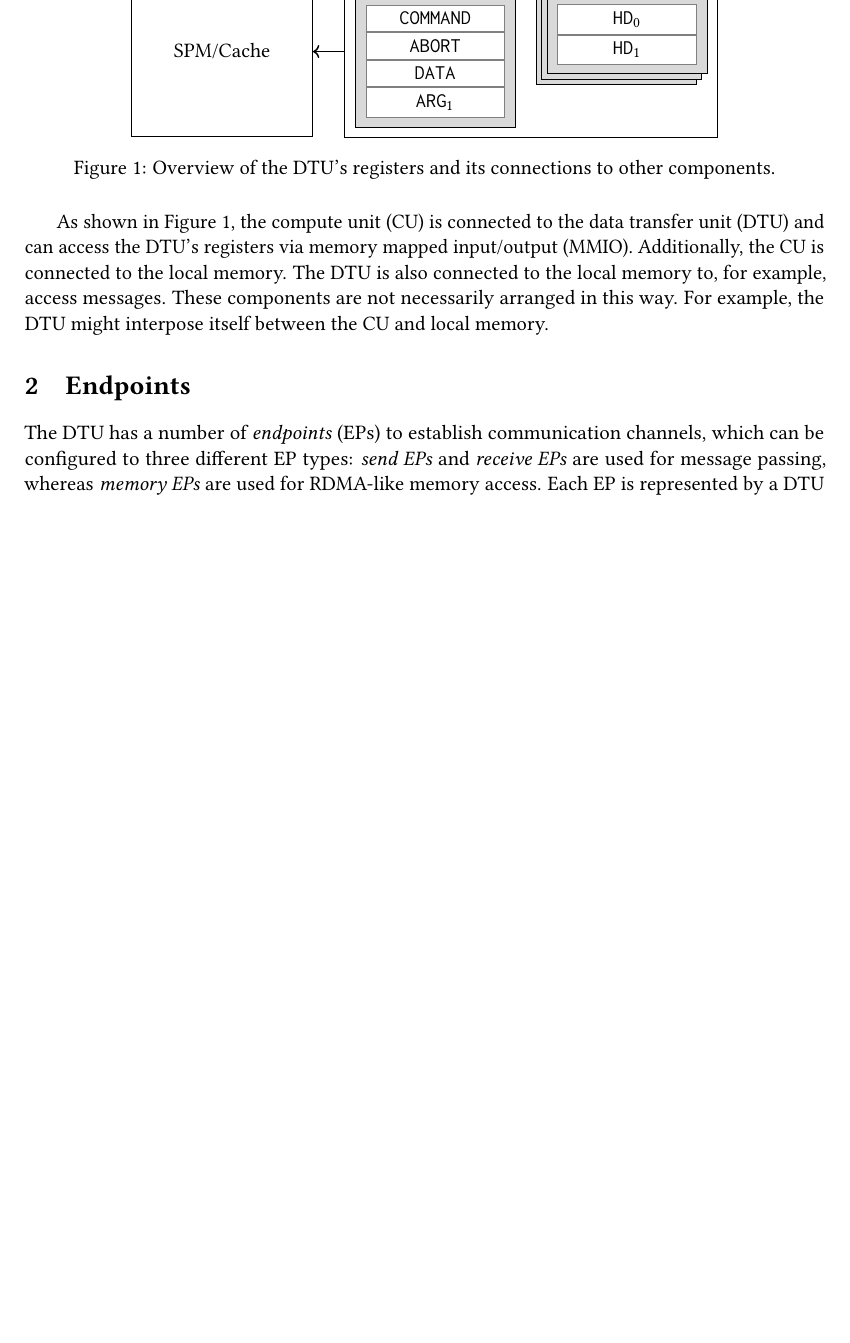
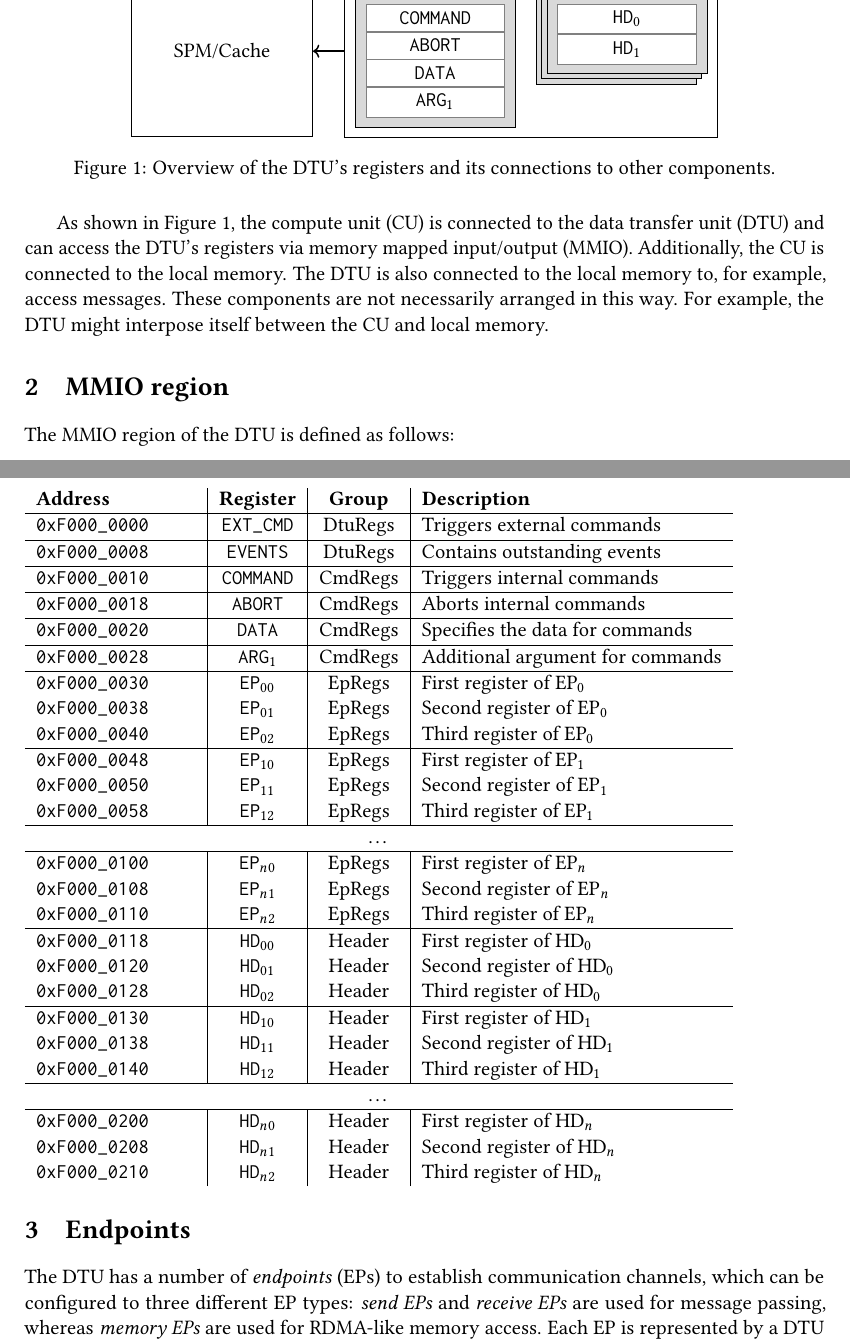
Before and after one commit to maxkurze1/TCU-Specification, a LaTeX document (main.tex): part of page 1 of 3 before the commit and two parts of pages 1 and 2 of 4 after it, the two joined at a grey line, cut so that both start at the same text, the shorter picture padded with empty space. Compiled offline with pdfLaTeX; a LaTeX package or settings file that is missing is left out.

Commit message:
Added MMIO region.

```diff
--- a/main.tex
+++ b/main.tex
@@ -189,6 +189,56 @@ connected to the local memory. The DTU is also connected to the local memory to,
 messages. These components are not necessarily arranged in this way. For example, the DTU might
 interpose itself between the CU and local memory.
 
+\section{MMIO region}
+
+The MMIO region of the DTU is defined as follows:
+
+\vspace{2ex}
+\noindent
+\begin{tabular}{ p{3cm} | c | c | l }
+  \textbf{Address} & \textbf{Register} & \textbf{Group} & \textbf{Description} \\
+  \hline
+  \texttt{0xF000\_0000} & \texttt{EXT\_CMD} & DtuRegs & Triggers external commands \\
+  \hline
+  \texttt{0xF000\_0008} & \texttt{EVENTS} & DtuRegs & Contains outstanding events \\
+  \hline
+  \texttt{0xF000\_0010} & \texttt{COMMAND} & CmdRegs & Triggers internal commands \\
+  \hline
+  \texttt{0xF000\_0018} & \texttt{ABORT} & CmdRegs & Aborts internal commands \\
+  \hline
+  \texttt{0xF000\_0020} & \texttt{DATA} & CmdRegs & Specifies the data for commands \\
+  \hline
+  \texttt{0xF000\_0028} & \texttt{ARG$_1$} & CmdRegs & Additional argument for commands \\
+  \hline
+  \texttt{0xF000\_0030} & \texttt{EP$_{00}$} & EpRegs & First register of EP$_0$ \\
+  \texttt{0xF000\_0038} & \texttt{EP$_{01}$} & EpRegs & Second register of EP$_0$ \\
+  \texttt{0xF000\_0040} & \texttt{EP$_{02}$} & EpRegs & Third register of EP$_0$ \\
+  \hline
+  \texttt{0xF000\_0048} & \texttt{EP$_{10}$} & EpRegs & First register of EP$_1$ \\
+  \texttt{0xF000\_0050} & \texttt{EP$_{11}$} & EpRegs & Second register of EP$_1$ \\
+  \texttt{0xF000\_0058} & \texttt{EP$_{12}$} & EpRegs & Third register of EP$_1$ \\
+  \hline
+  \multicolumn{4}{c}{\dots} \\
+  \hline
+  \texttt{0xF000\_0100} & \texttt{EP$_{n0}$} & EpRegs & First register of EP$_{n}$ \\
+  \texttt{0xF000\_0108} & \texttt{EP$_{n1}$} & EpRegs & Second register of EP$_{n}$ \\
+  \texttt{0xF000\_0110} & \texttt{EP$_{n2}$} & EpRegs & Third register of EP$_{n}$ \\
+  \hline
+  \texttt{0xF000\_0118} & \texttt{HD$_{00}$} & Header & First register of HD$_0$ \\
+  \texttt{0xF000\_0120} & \texttt{HD$_{01}$} & Header & Second register of HD$_0$ \\
+  \texttt{0xF000\_0128} & \texttt{HD$_{02}$} & Header & Third register of HD$_0$ \\
+  \hline
+  \texttt{0xF000\_0130} & \texttt{HD$_{10}$} & Header & First register of HD$_1$ \\
+  \texttt{0xF000\_0138} & \texttt{HD$_{11}$} & Header & Second register of HD$_1$ \\
+  \texttt{0xF000\_0140} & \texttt{HD$_{12}$} & Header & Third register of HD$_1$ \\
+  \hline
+  \multicolumn{4}{c}{\dots} \\
+  \hline
+  \texttt{0xF000\_0200} & \texttt{HD$_{n0}$} & Header & First register of HD$_{n}$ \\
+  \texttt{0xF000\_0208} & \texttt{HD$_{n1}$} & Header & Second register of HD$_{n}$ \\
+  \texttt{0xF000\_0210} & \texttt{HD$_{n2}$} & Header & Third register of HD$_{n}$ \\
+\end{tabular}
+
 \section{Endpoints}
 
 The DTU has a number of \emph{endpoints}~(EPs) to establish communication channels, which can be
```
